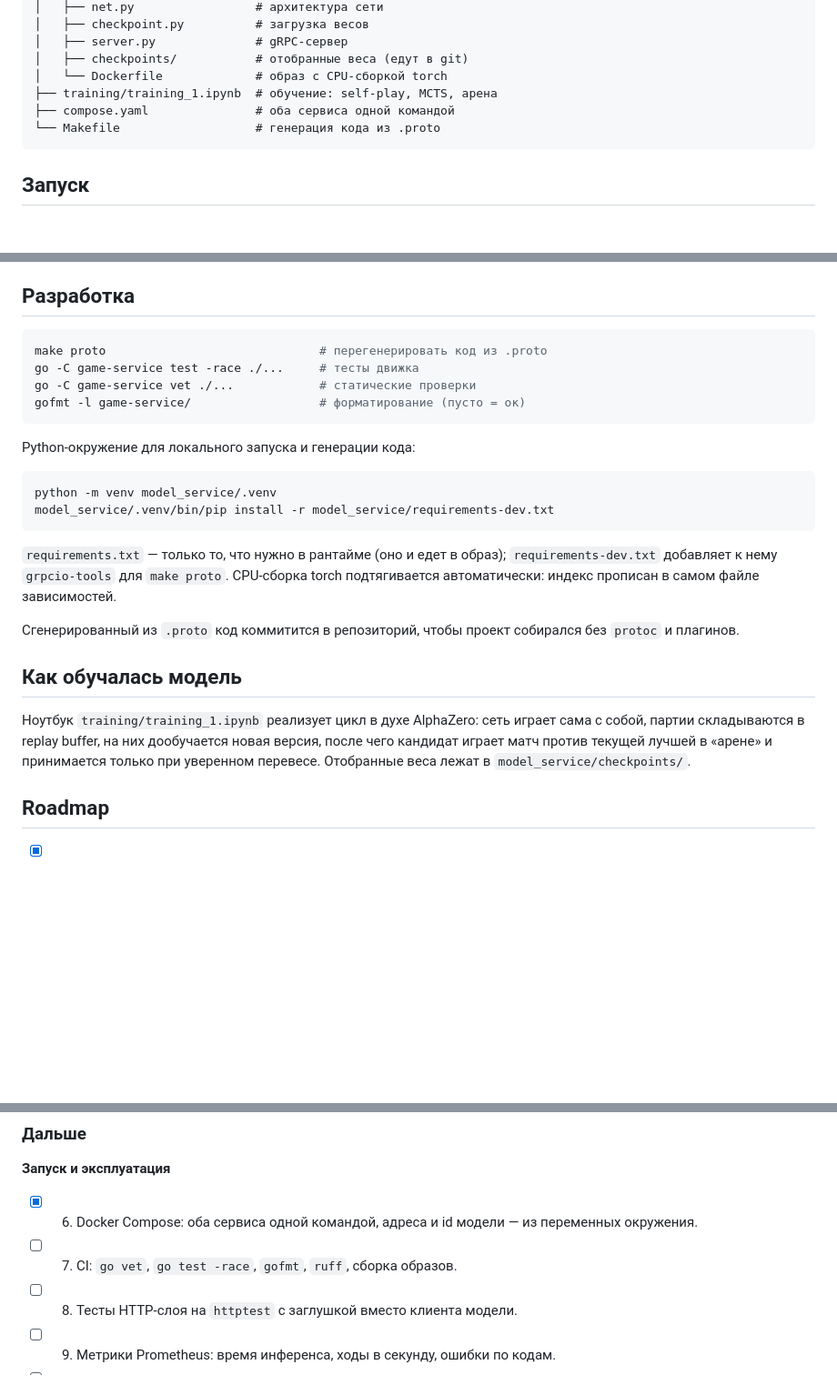
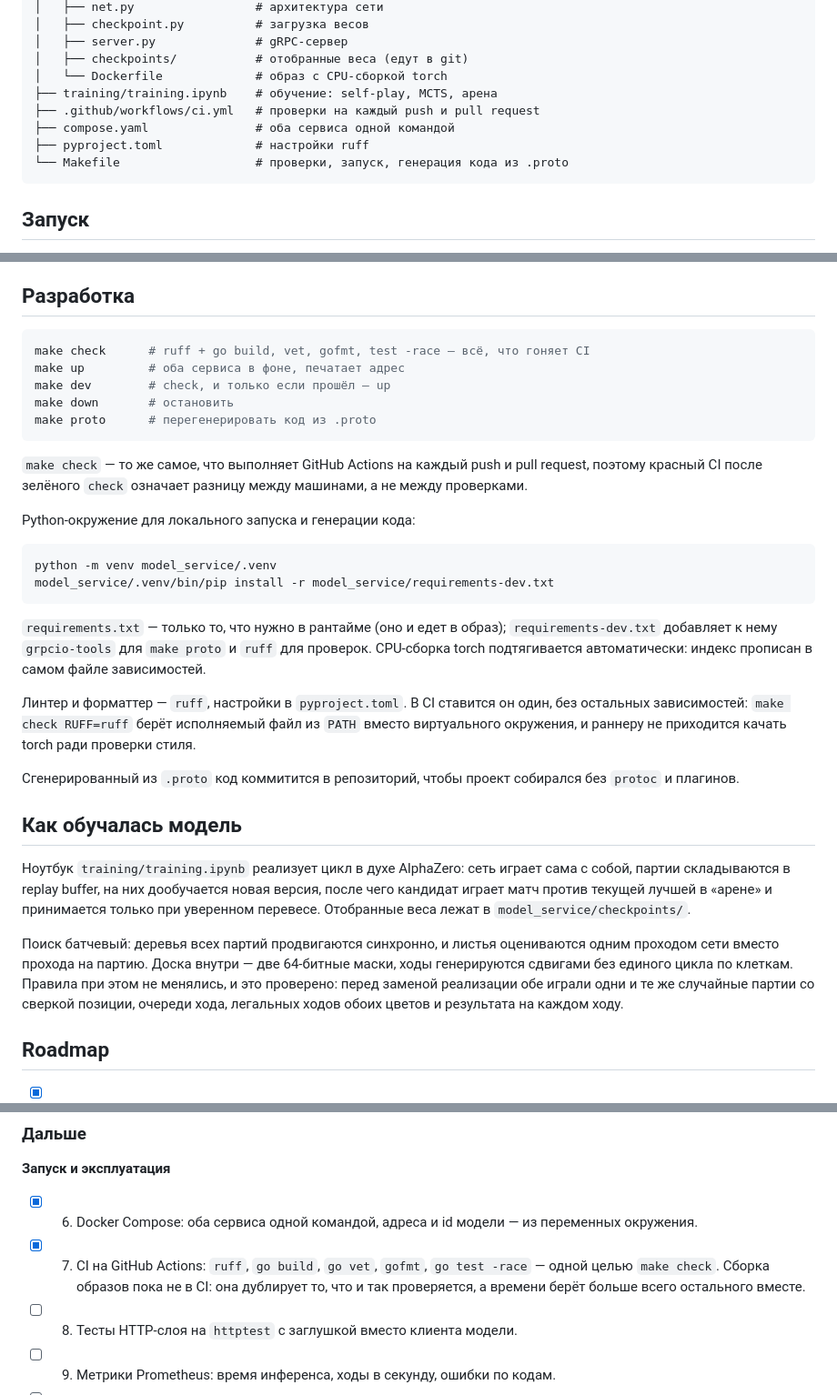
Before and after one commit to ArthurMukha/Reversi-RL-Agent, a Markdown page: README.md, 3 parts joined by grey strips. Shown at 91% size. GitHub-like rendering; blank space fills up the shorter version.

Commit message:
docs: bring the README back in line with the repository
The README had drifted in the way READMEs do: it named a notebook that
was renamed weeks ago, told readers to run four raw commands that the
Makefile has since replaced with one, and said nothing about the linter,
the workflow or the configuration file they both read. Someone following
it would have been corrected by the repository at every second step.

The development section now lists the make targets and states plainly
that check is what the workflow runs, so a red CI after a green local
check points at the difference between machines rather than at a
difference between checks. The dependency notes mention ruff and explain
why the runner installs it alone: pointing RUFF at a name on PATH rather
than at the service virtualenv keeps a gigabyte of torch out of a job
that only reads Python.

The training section gained a paragraph, because what it described —
self-play, a replay buffer, an arena — is the part every AlphaZero
project has, while the work that actually went into this one was making
that loop affordable. Batched search and a bitboard representation are
the two things worth a reader's attention, and the sentence that matters
most is the last one: the rules were proven unchanged by playing the same
random games through both implementations rather than by inspection.

Roadmap item 7 is marked done with its scope corrected. The original
wording included building the images, which the workflow does not do;
claiming it because most of the line came true is how a roadmap stops
being usable. The badge goes at the top, where it answers the first
question a visitor has about a repository they have never seen.

````diff
--- a/README.md
+++ b/README.md
@@ -51,9 +53,11 @@ reversi-rl-agent/
 │   ├── server.py              # gRPC-сервер
 │   ├── checkpoints/           # отобранные веса (едут в git)
 │   └── Dockerfile             # образ с CPU-сборкой torch
-├── training/training_1.ipynb  # обучение: self-play, MCTS, арена
+├── training/training.ipynb    # обучение: self-play, MCTS, арена
+├── .github/workflows/ci.yml   # проверки на каждый push и pull request
 ├── compose.yaml               # оба сервиса одной командой
-└── Makefile                   # генерация кода из .proto
+├── pyproject.toml             # настройки ruff
+└── Makefile                   # проверки, запуск, генерация кода из .proto
 ```
 
 ## Запуск
@@ -90,11 +94,16 @@ model_service/.venv/bin/python -m model_service.server
 ## Разработка
 
 ```bash
-make proto                              # перегенерировать код из .proto
-go -C game-service test -race ./...     # тесты движка
-go -C game-service vet ./...            # статические проверки
-gofmt -l game-service/                  # форматирование (пусто = ок)
+make check      # ruff + go build, vet, gofmt, test -race — всё, что гоняет CI
+make up         # оба сервиса в фоне, печатает адрес
+make dev        # check, и только если прошёл — up
+make down       # остановить
+make proto      # перегенерировать код из .proto
 ```
+
+`make check` — то же самое, что выполняет GitHub Actions на каждый push и
+pull request, поэтому красный CI после зелёного `check` означает разницу
+между машинами, а не между проверками.
 
 Python-окружение для локального запуска и генерации кода:
 
@@ -104,20 +113,32 @@ model_service/.venv/bin/pip install -r model_service/requirements-dev.txt
 ```
 
 `requirements.txt` — только то, что нужно в рантайме (оно и едет в образ);
-`requirements-dev.txt` добавляет к нему `grpcio-tools` для `make proto`.
-CPU-сборка torch подтягивается автоматически: индекс прописан в самом
-файле зависимостей.
+`requirements-dev.txt` добавляет к нему `grpcio-tools` для `make proto` и
+`ruff` для проверок. CPU-сборка torch подтягивается автоматически: индекс
+прописан в самом файле зависимостей.
+
+Линтер и форматтер — `ruff`, настройки в `pyproject.toml`. В CI ставится
+он один, без остальных зависимостей: `make check RUFF=ruff` берёт
+исполняемый файл из `PATH` вместо виртуального окружения, и раннеру не
+приходится качать torch ради проверки стиля.
 
 Сгенерированный из `.proto` код коммитится в репозиторий, чтобы проект
 собирался без `protoc` и плагинов.
 
 ## Как обучалась модель
 
-Ноутбук `training/training_1.ipynb` реализует цикл в духе AlphaZero: сеть играет
+Ноутбук `training/training.ipynb` реализует цикл в духе AlphaZero: сеть играет
 сама с собой, партии складываются в replay buffer, на них дообучается новая
 версия, после чего кандидат играет матч против текущей лучшей в «арене» и
 принимается только при уверенном перевесе. Отобранные веса лежат в
 `model_service/checkpoints/`.
+
+Поиск батчевый: деревья всех партий продвигаются синхронно, и листья
+оцениваются одним проходом сети вместо прохода на партию. Доска внутри —
+две 64-битные маски, ходы генерируются сдвигами без единого цикла по
+клеткам. Правила при этом не менялись, и это проверено: перед заменой
+реализации обе играли одни и те же случайные партии со сверкой позиции,
+очереди хода, легальных ходов обоих цветов и результата на каждом ходу.
 
 ## Roadmap
 
@@ -134,7 +155,10 @@ CPU-сборка torch подтягивается автоматически: и
 **Запуск и эксплуатация**
 - [x] 6. Docker Compose: оба сервиса одной командой, адреса и id модели — из
       переменных окружения.
-- [ ] 7. CI: `go vet`, `go test -race`, `gofmt`, `ruff`, сборка образов.
+- [x] 7. CI на GitHub Actions: `ruff`, `go build`, `go vet`, `gofmt`,
+      `go test -race` — одной целью `make check`. Сборка образов пока не в
+      CI: она дублирует то, что и так проверяется, а времени берёт больше
+      всего остального вместе.
 - [ ] 8. Тесты HTTP-слоя на `httptest` с заглушкой вместо клиента модели.
 - [ ] 9. Метрики Prometheus: время инференса, ходы в секунду, ошибки по кодам.
 - [ ] 10. gRPC health checking и server reflection.
````
Also changed, not shown: other parts of README.md (+2 -0 lines).
